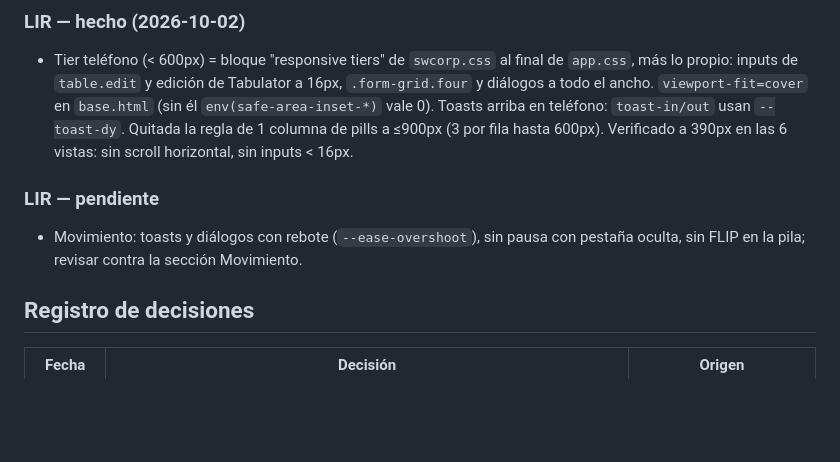
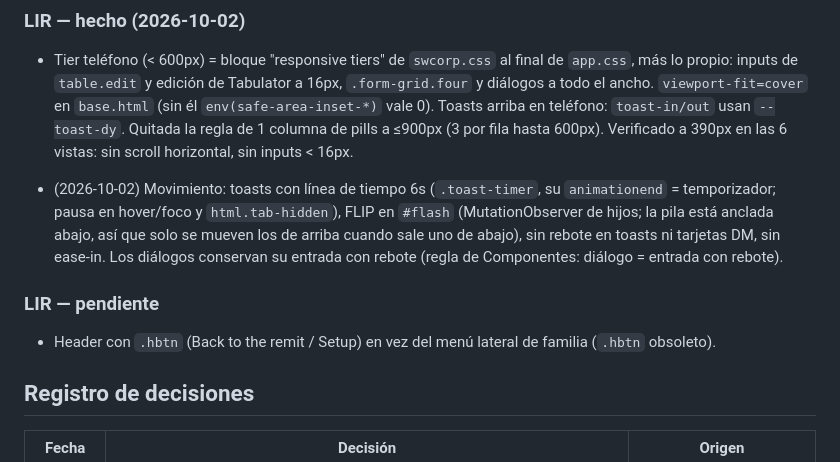
Before and after one commit to Icedgard19701/SWCORP, a Markdown page: swcorp-app-family/CLAUDE.md, the part around the change. Drawn GitHub-style; blank space fills up the shorter version.

Commit message:
Family guide: LIR motion done, header still pending
Co-Authored-By: Claude Opus 5.5 <noreply@anthropic.com>

```diff
--- a/swcorp-app-family/CLAUDE.md
+++ b/swcorp-app-family/CLAUDE.md
@@ -423,9 +423,13 @@ check de la pill en 1.7 s; factura de 351 registros idéntica celda por celda.
   `toast-in/out` usan `--toast-dy`. Quitada la regla de 1 columna de pills a ≤900px (3 por fila hasta 600px).
   Verificado a 390px en las 6 vistas: sin scroll horizontal, sin inputs < 16px.
 
+- (2026-10-02) Movimiento: toasts con línea de tiempo 6s (`.toast-timer`, su `animationend` = temporizador; pausa
+  en hover/foco y `html.tab-hidden`), FLIP en `#flash` (MutationObserver de hijos; la pila está anclada abajo, así
+  que solo se mueven los de arriba cuando sale uno de abajo), sin rebote en toasts ni tarjetas DM, sin ease-in.
+  Los diálogos conservan su entrada con rebote (regla de Componentes: diálogo = entrada con rebote).
+
 ### LIR — pendiente
-- Movimiento: toasts y diálogos con rebote (`--ease-overshoot`), sin pausa con pestaña oculta, sin FLIP en la pila;
-  revisar contra la sección Movimiento.
+- Header con `.hbtn` (Back to the remit / Setup) en vez del menú lateral de familia (`.hbtn` obsoleto).
 
 ## Registro de decisiones
 
```
